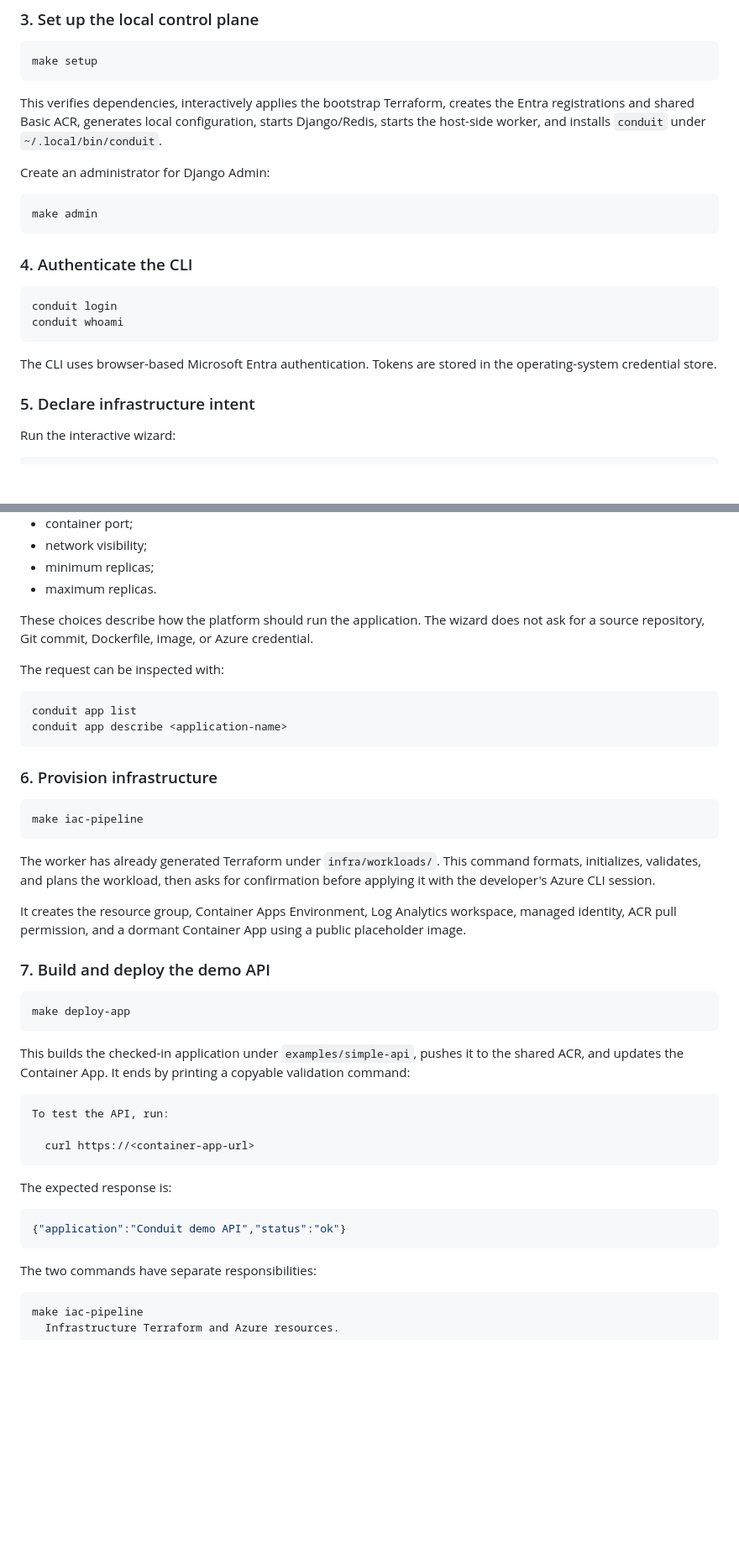
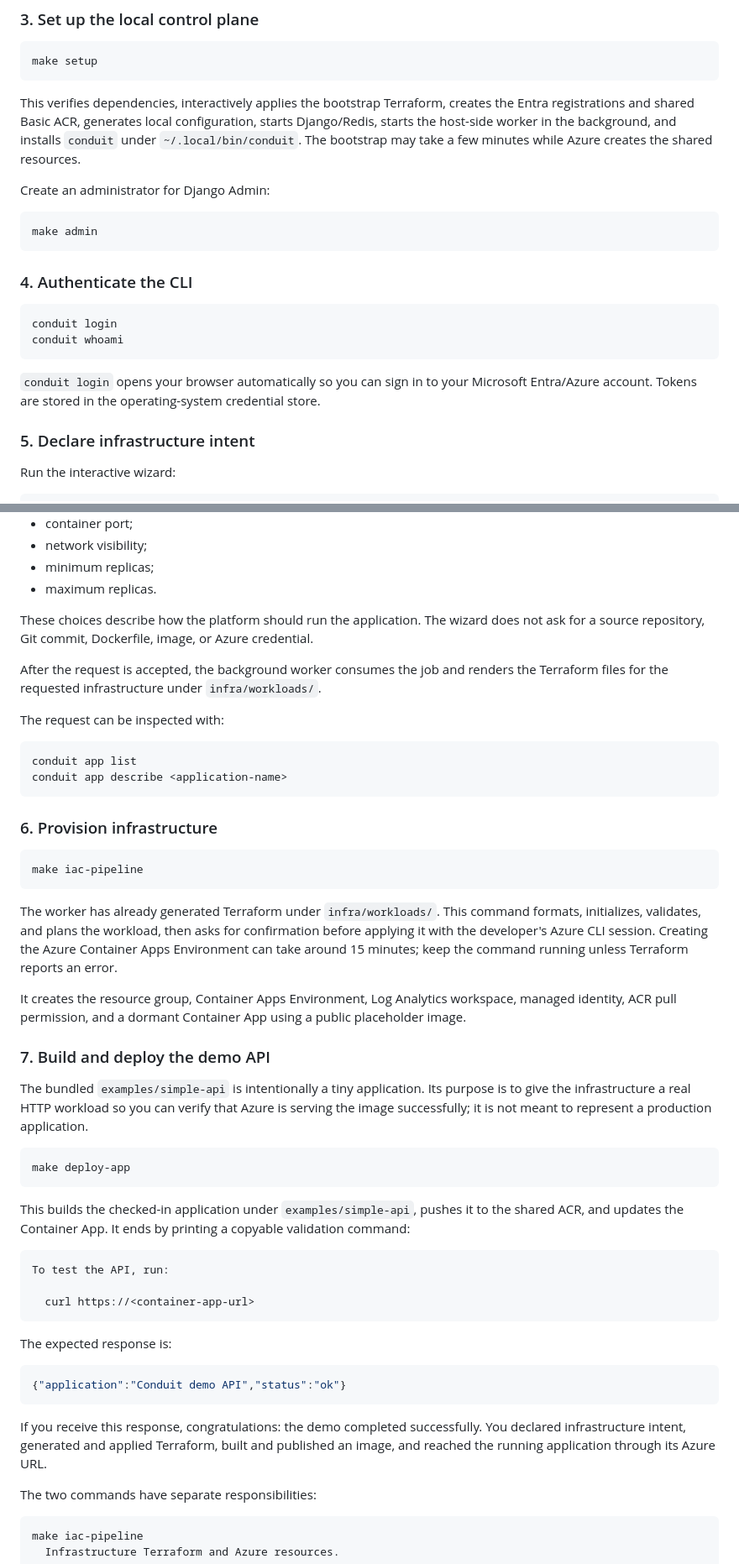
Before and after one commit to filprpx/conduit-demo, a Markdown page: README.md, 2 parts joined by grey strips. Shown at 84% size. GitHub-like rendering; blank space fills up the shorter version.

Commit message:
docs: celebrate successful demo deployment

````diff
--- a/README.md
+++ b/README.md
@@ -54,7 +54,7 @@ az account set --subscription "<subscription-id>"
 make setup
 ```
 
-This verifies dependencies, interactively applies the bootstrap Terraform, creates the Entra registrations and shared Basic ACR, generates local configuration, starts Django/Redis, starts the host-side worker, and installs `conduit` under `~/.local/bin/conduit`.
+This verifies dependencies, interactively applies the bootstrap Terraform, creates the Entra registrations and shared Basic ACR, generates local configuration, starts Django/Redis, starts the host-side worker in the background, and installs `conduit` under `~/.local/bin/conduit`. The bootstrap may take a few minutes while Azure creates the shared resources.
 
 Create an administrator for Django Admin:
 
@@ -69,7 +69,7 @@ conduit login
 conduit whoami
 ```
 
-The CLI uses browser-based Microsoft Entra authentication. Tokens are stored in the operating-system credential store.
+`conduit login` opens your browser automatically so you can sign in to your Microsoft Entra/Azure account. Tokens are stored in the operating-system credential store.
 
 ### 5. Declare infrastructure intent
 
@@ -91,6 +91,8 @@ The wizard asks for:
 
 These choices describe how the platform should run the application. The wizard does not ask for a source repository, Git commit, Dockerfile, image, or Azure credential.
 
+After the request is accepted, the background worker consumes the job and renders the Terraform files for the requested infrastructure under `infra/workloads/`.
+
 The request can be inspected with:
 
 ```bash
@@ -104,11 +106,13 @@ conduit app describe <application-name>
 make iac-pipeline
 ```
 
-The worker has already generated Terraform under `infra/workloads/`. This command formats, initializes, validates, and plans the workload, then asks for confirmation before applying it with the developer's Azure CLI session.
+The worker has already generated Terraform under `infra/workloads/`. This command formats, initializes, validates, and plans the workload, then asks for confirmation before applying it with the developer's Azure CLI session. Creating the Azure Container Apps Environment can take around 15 minutes; keep the command running unless Terraform reports an error.
 
 It creates the resource group, Container Apps Environment, Log Analytics workspace, managed identity, ACR pull permission, and a dormant Container App using a public placeholder image.
 
 ### 7. Build and deploy the demo API
+
+The bundled `examples/simple-api` is intentionally a tiny application. Its purpose is to give the infrastructure a real HTTP workload so you can verify that Azure is serving the image successfully; it is not meant to represent a production application.
 
 ```bash
 make deploy-app
@@ -127,6 +131,8 @@ The expected response is:
 ```json
 {"application":"Conduit demo API","status":"ok"}
 ```
+
+If you receive this response, congratulations: the demo completed successfully. You declared infrastructure intent, generated and applied Terraform, built and published an image, and reached the running application through its Azure URL.
 
 The two commands have separate responsibilities:
 
````
